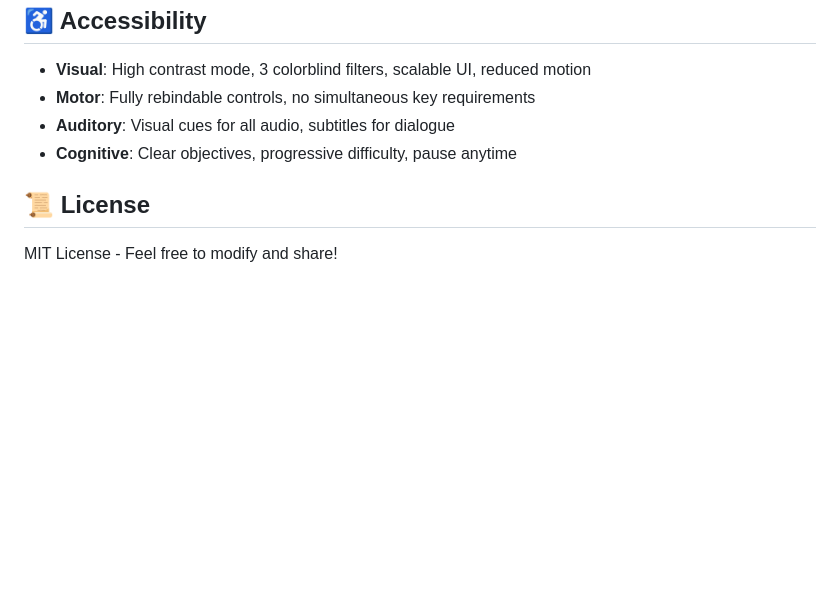
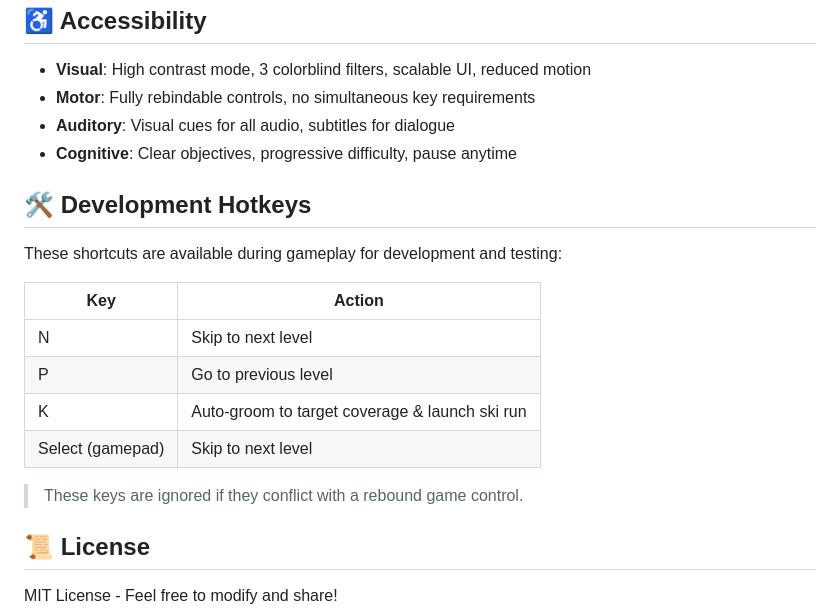
Before and after one commit to antoinecellerier/les-aiguilles-blanches, a Markdown page: README.md, the part around the change. GitHub-like rendering; blank space fills up the shorter version.

Commit message:
Document dev hotkeys in README
Add Development Hotkeys section with N (skip), P (previous),
K (auto-groom + ski run), and gamepad Select shortcuts.

Co-authored-by: Copilot <175728472+Copilot@users.noreply.github.com>

```diff
--- a/README.md
+++ b/README.md
@@ -172,6 +172,19 @@ Per-language files are in `src/config/locales/`. To add a new language, create a
 - **Auditory**: Visual cues for all audio, subtitles for dialogue
 - **Cognitive**: Clear objectives, progressive difficulty, pause anytime
 
+## 🛠️ Development Hotkeys
+
+These shortcuts are available during gameplay for development and testing:
+
+| Key | Action |
+|-----|--------|
+| N | Skip to next level |
+| P | Go to previous level |
+| K | Auto-groom to target coverage & launch ski run |
+| Select (gamepad) | Skip to next level |
+
+> These keys are ignored if they conflict with a rebound game control.
+
 ## 📜 License
 
 MIT License - Feel free to modify and share!
```
